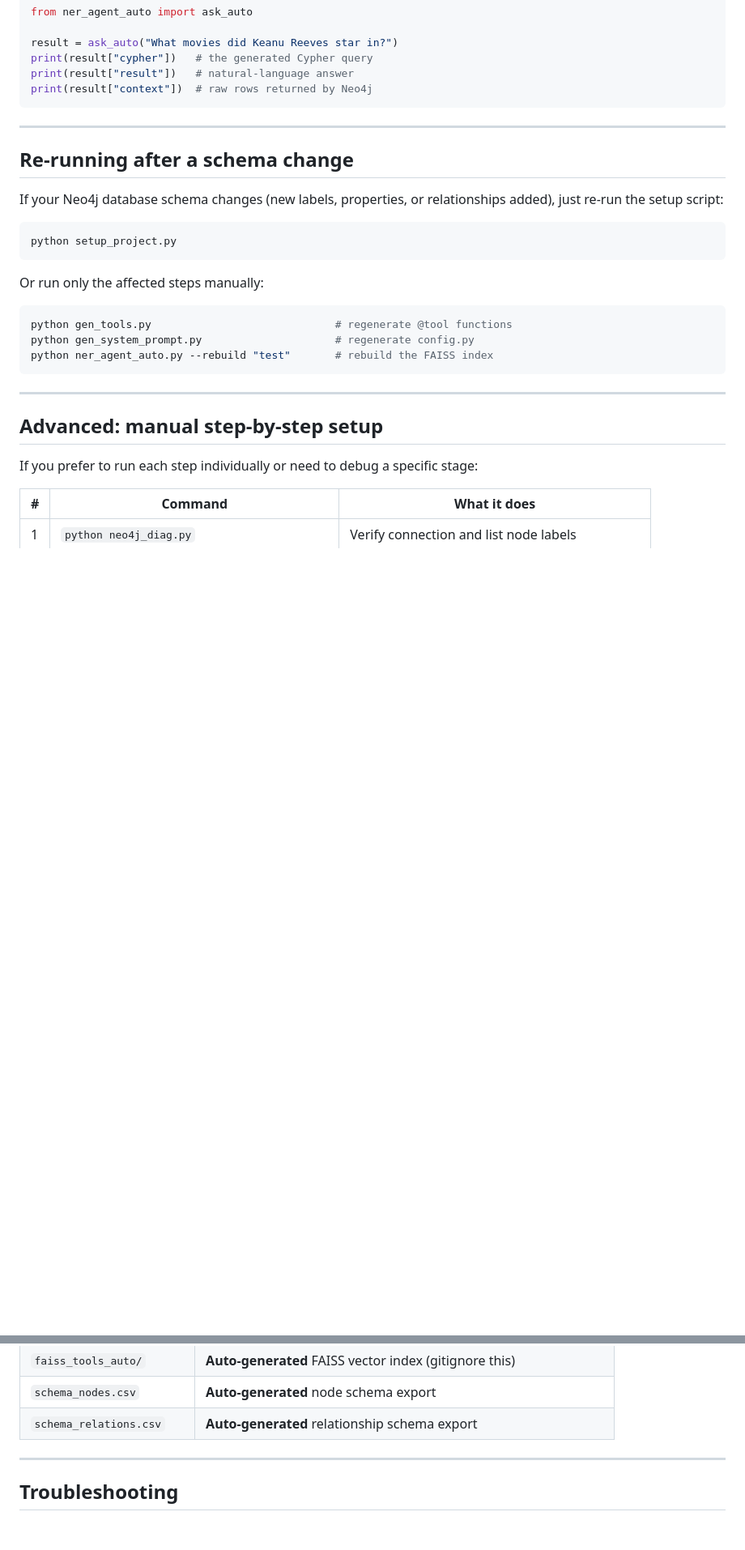
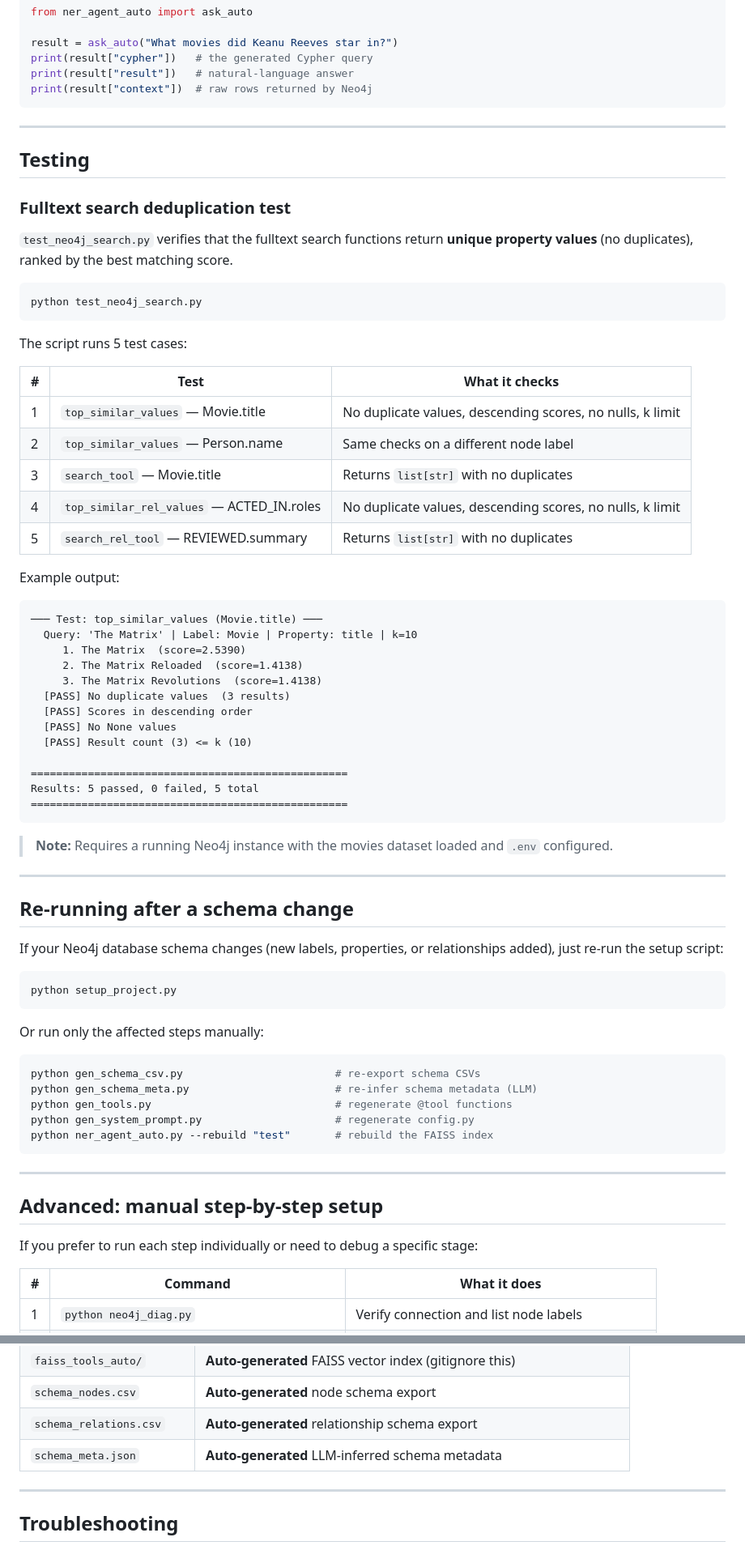
Before and after one commit to receive2/text2cypher_agent, a Markdown page: README.md, 2 parts joined by grey strips. Shown at 81% size. Drawn GitHub-style; blank space fills up the shorter version.

````diff
--- a/README.md
+++ b/README.md
@@ -167,6 +170,48 @@ print(result["context"])  # raw rows returned by Neo4j
 
 ---
 
+## Testing
+
+### Fulltext search deduplication test
+
+`test_neo4j_search.py` verifies that the fulltext search functions return **unique property values** (no duplicates), ranked by the best matching score.
+
+```bash
+python test_neo4j_search.py
+```
+
+The script runs 5 test cases:
+
+| # | Test | What it checks |
+|---|---|---|
+| 1 | `top_similar_values` — Movie.title | No duplicate values, descending scores, no nulls, k limit |
+| 2 | `top_similar_values` — Person.name | Same checks on a different node label |
+| 3 | `search_tool` — Movie.title | Returns `list[str]` with no duplicates |
+| 4 | `top_similar_rel_values` — ACTED_IN.roles | No duplicate values, descending scores, no nulls, k limit |
+| 5 | `search_rel_tool` — REVIEWED.summary | Returns `list[str]` with no duplicates |
+
+Example output:
+
+```
+─── Test: top_similar_values (Movie.title) ───
+  Query: 'The Matrix' | Label: Movie | Property: title | k=10
+     1. The Matrix  (score=2.5390)
+     2. The Matrix Reloaded  (score=1.4138)
+     3. The Matrix Revolutions  (score=1.4138)
+  [PASS] No duplicate values  (3 results)
+  [PASS] Scores in descending order
+  [PASS] No None values
+  [PASS] Result count (3) <= k (10)
+
+==================================================
+Results: 5 passed, 0 failed, 5 total
+==================================================
+```
+
+> **Note:** Requires a running Neo4j instance with the movies dataset loaded and `.env` configured.
+
+---
+
 ## Re-running after a schema change
 
 If your Neo4j database schema changes (new labels, properties, or relationships added), just re-run the setup script:
@@ -178,6 +223,8 @@ python setup_project.py
 Or run only the affected steps manually:
 
 ```bash
+python gen_schema_csv.py                        # re-export schema CSVs
+python gen_schema_meta.py                       # re-infer schema metadata (LLM)
 python gen_tools.py                             # regenerate @tool functions
 python gen_system_prompt.py                     # regenerate config.py
 python ner_agent_auto.py --rebuild "test"       # rebuild the FAISS index
@@ -224,6 +274,7 @@ If you prefer to run each step individually or need to debug a specific stage:
 | `faiss_tools_auto/` | **Auto-generated** FAISS vector index (gitignore this) |
 | `schema_nodes.csv` | **Auto-generated** node schema export |
 | `schema_relations.csv` | **Auto-generated** relationship schema export |
+| `schema_meta.json` | **Auto-generated** LLM-inferred schema metadata |
 
 ---
 
````
Also changed, not shown: other parts of README.md (+23 -17 lines).
